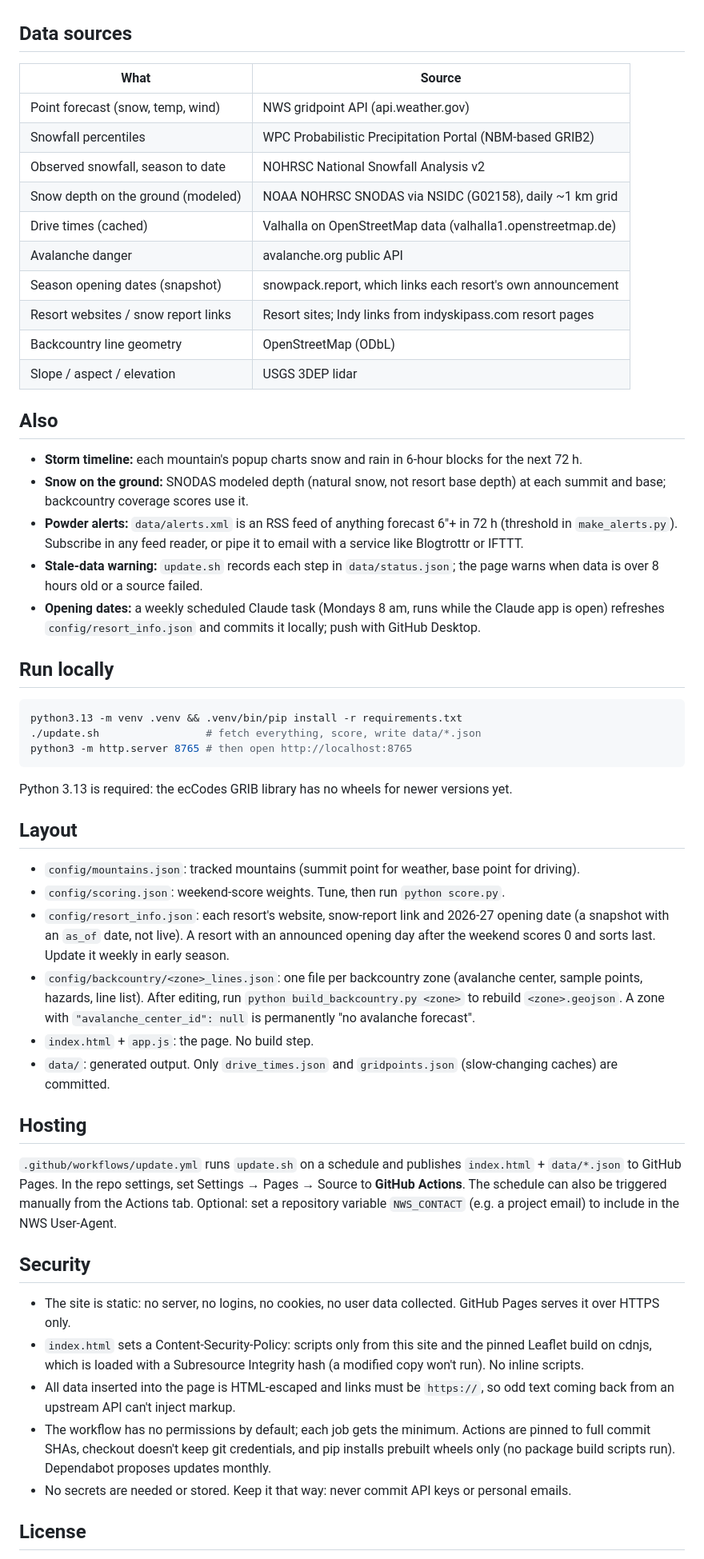
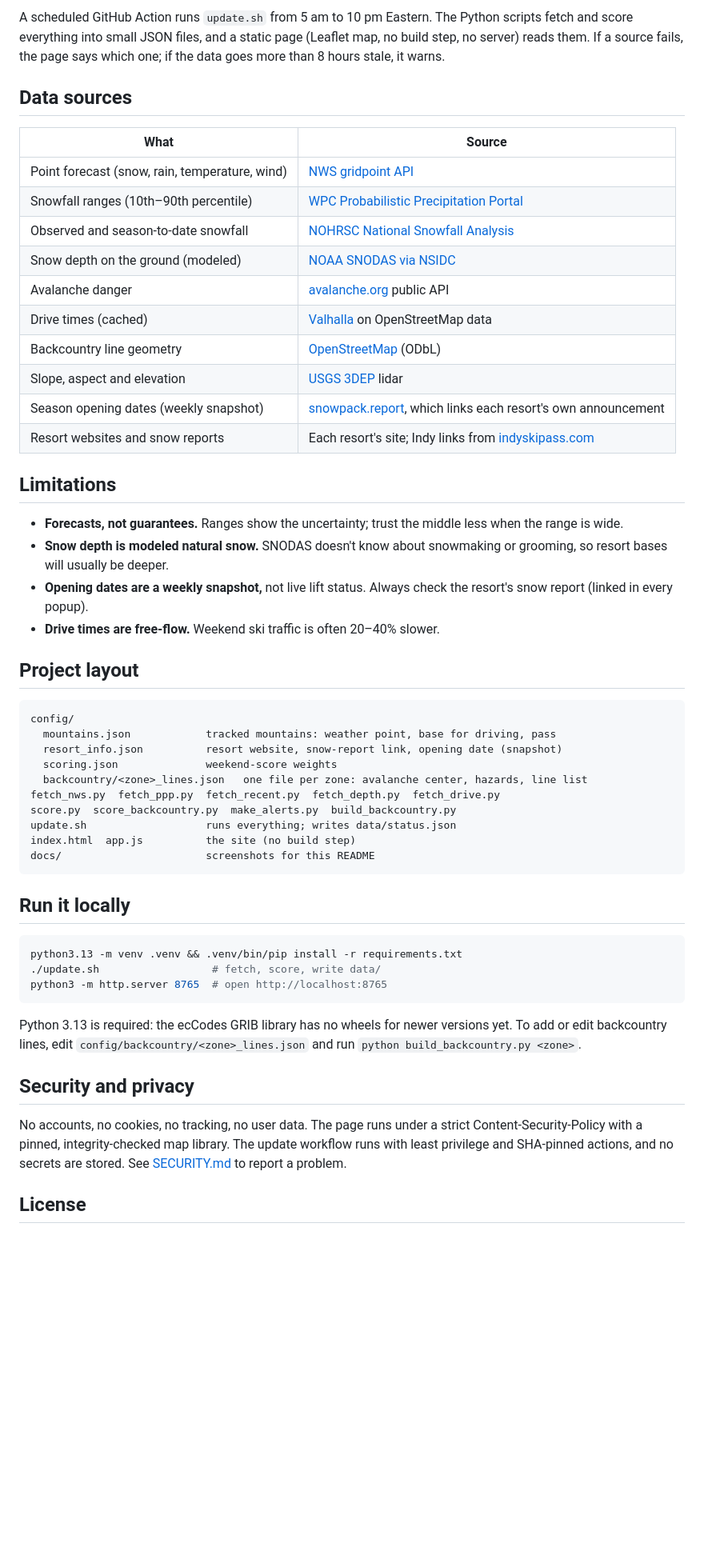
Before and after one commit to Tpkfounder/northeast-snow, a Markdown page: README.md, the part around one of its changes. Shown at 80% size. Rendered like a GitHub page; blank space fills up the shorter version.

````diff
--- a/README.md
+++ b/README.md
@@ -8,51 +76,54 @@ A Northeast US snow map with three views, rebuilt from public weather data every
+A scheduled GitHub Action runs `update.sh` from 5 am to 10 pm Eastern. The Python scripts fetch and score everything into small JSON files, and a static page (Leaflet map, no build step, no server) reads them. If a source fails, the page says which one; if the data goes more than 8 hours stale, it warns.
 
 ## Data sources
+
 | What | Source |
 |---|---|
-| Point forecast (snow, temp, wind) | NWS gridpoint API (api.weather.gov) |
-| Snowfall percentiles | WPC Probabilistic Precipitation Portal (NBM-based GRIB2) |
-| Observed snowfall, season to date | NOHRSC National Snowfall Analysis v2 |
-| Snow depth on the ground (modeled) | NOAA NOHRSC SNODAS via NSIDC (G02158), daily ~1 km grid |
-| Drive times (cached) | Valhalla on OpenStreetMap data (valhalla1.openstreetmap.de) |
-| Avalanche danger | avalanche.org public API |
-| Season opening dates (snapshot) | snowpack.report, which links each resort's own announcement |
-| Resort websites / snow report links | Resort sites; Indy links from indyskipass.com resort pages |
-| Backcountry line geometry | OpenStreetMap (ODbL) |
-| Slope / aspect / elevation | USGS 3DEP lidar |
+| Point forecast (snow, rain, temperature, wind) | [NWS gridpoint API](https://www.weather.gov/documentation/services-web-api) |
+| Snowfall ranges (10th–90th percentile) | [WPC Probabilistic Precipitation Portal](https://www.wpc.ncep.noaa.gov/pwpf/) |
+| Observed and season-to-date snowfall | [NOHRSC National Snowfall Analysis](https://www.nohrsc.noaa.gov/snowfall/) |
+| Snow depth on the ground (modeled) | [NOAA SNODAS via NSIDC](https://nsidc.org/data/g02158) |
+| Avalanche danger | [avalanche.org](https://avalanche.org) public API |
+| Drive times (cached) | [Valhalla](https://valhalla1.openstreetmap.de) on OpenStreetMap data |
+| Backcountry line geometry | [OpenStreetMap](https://www.openstreetmap.org/copyright) (ODbL) |
+| Slope, aspect and elevation | [USGS 3DEP](https://www.usgs.gov/3d-elevation-program) lidar |
+| Season opening dates (weekly snapshot) | [snowpack.report](https://snowpack.report/opening-dates), which links each resort's own announcement |
+| Resort websites and snow reports | Each resort's site; Indy links from [indyskipass.com](https://www.indyskipass.com/our-resorts) |
 
-## Also
-- **Storm timeline:** each mountain's popup charts snow and rain in 6-hour blocks for the next 72 h.
-- **Snow on the ground:** SNODAS modeled depth (natural snow, not resort base depth) at each summit and base; backcountry coverage scores use it.
-- **Powder alerts:** `data/alerts.xml` is an RSS feed of anything forecast 6"+ in 72 h (threshold in `make_alerts.py`). Subscribe in any feed reader, or pipe it to email with a service like Blogtrottr or IFTTT.
-- **Stale-data warning:** `update.sh` records each step in `data/status.json`; the page warns when data is over 8 hours old or a source failed.
-- **Opening dates:** a weekly scheduled Claude task (Mondays 8 am, runs while the Claude app is open) refreshes `config/resort_info.json` and commits it locally; push with GitHub Desktop.
+## Limitations
 
-## Run locally
+- **Forecasts, not guarantees.** Ranges show the uncertainty; trust the middle less when the range is wide.
+- **Snow depth is modeled natural snow.** SNODAS doesn't know about snowmaking or grooming, so resort bases will usually be deeper.
+- **Opening dates are a weekly snapshot,** not live lift status. Always check the resort's snow report (linked in every popup).
+- **Drive times are free-flow.** Weekend ski traffic is often 20–40% slower.
+
+## Project layout
+
+```
+config/
+  mountains.json            tracked mountains: weather point, base for driving, pass
+  resort_info.json          resort website, snow-report link, opening date (snapshot)
+  scoring.json              weekend-score weights
+  backcountry/<zone>_lines.json   one file per zone: avalanche center, hazards, line list
+fetch_nws.py  fetch_ppp.py  fetch_recent.py  fetch_depth.py  fetch_drive.py
+score.py  score_backcountry.py  make_alerts.py  build_backcountry.py
+update.sh                   runs everything; writes data/status.json
+index.html  app.js          the site (no build step)
+docs/                       screenshots for this README
+```
+
+## Run it locally
+
 ```bash
 python3.13 -m venv .venv && .venv/bin/pip install -r requirements.txt
-./update.sh                 # fetch everything, score, write data/*.json
-python3 -m http.server 8765 # then open http://localhost:8765
+./update.sh                  # fetch, score, write data/
+python3 -m http.server 8765  # open http://localhost:8765
 ```
-Python 3.13 is required: the ecCodes GRIB library has no wheels for newer versions yet.
 
-## Layout
-- `config/mountains.json`: tracked mountains (summit point for weather, base point for driving).
-- `config/scoring.json`: weekend-score weights. Tune, then run `python score.py`.
-- `config/resort_info.json`: each resort's website, snow-report link and 2026-27 opening date (a snapshot with an `as_of` date, not live). A resort with an announced opening day after the weekend scores 0 and sorts last. Update it weekly in early season.
-- `config/backcountry/<zone>_lines.json`: one file per backcountry zone (avalanche center, sample points, hazards, line list). After editing, run `python build_backcountry.py <zone>` to rebuild `<zone>.geojson`. A zone with `"avalanche_center_id": null` is permanently "no avalanche forecast".
-- `index.html` + `app.js`: the page. No build step.
-- `data/`: generated output. Only `drive_times.json` and `gridpoints.json` (slow-changing caches) are committed.
+Python 3.13 is required: the ecCodes GRIB library has no wheels for newer versions yet. To add or edit backcountry lines, edit `config/backcountry/<zone>_lines.json` and run `python build_backcountry.py <zone>`.
 
-## Hosting
-`.github/workflows/update.yml` runs `update.sh` on a schedule and publishes `index.html` + `data/*.json` to GitHub Pages.
-In the repo settings, set Settings → Pages → Source to **GitHub Actions**. The schedule can also be triggered manually from the Actions tab.
-Optional: set a repository variable `NWS_CONTACT` (e.g. a project email) to include in the NWS User-Agent.
+## Security and privacy
 
-## Security
-- The site is static: no server, no logins, no cookies, no user data collected. GitHub Pages serves it over HTTPS only.
-- `index.html` sets a Content-Security-Policy: scripts only from this site and the pinned Leaflet build on cdnjs, which is loaded with a Subresource Integrity hash (a modified copy won't run). No inline scripts.
-- All data inserted into the page is HTML-escaped and links must be `https://`, so odd text coming back from an upstream API can't inject markup.
-- The workflow has no permissions by default; each job gets the minimum. Actions are pinned to full commit SHAs, checkout doesn't keep git credentials, and pip installs prebuilt wheels only (no package build scripts run). Dependabot proposes updates monthly.
-- No secrets are needed or stored. Keep it that way: never commit API keys or personal emails.
+No accounts, no cookies, no tracking, no user data. The page runs under a strict Content-Security-Policy with a pinned, integrity-checked map library. The update workflow runs with least privilege and SHA-pinned actions, and no secrets are stored. See [SECURITY.md](SECURITY.md) to report a problem.
 
 ## License
````
Also changed, not shown: other parts of README.md (+75 -6 lines), CHANGELOG.md (added, +25 -0 lines), SECURITY.md (added, +28 -0 lines), docs/backcountry.png (added), docs/popup.png (added), docs/social-preview.png (added), docs/storm.png (added), docs/weekend.png (added), 4 other files.
